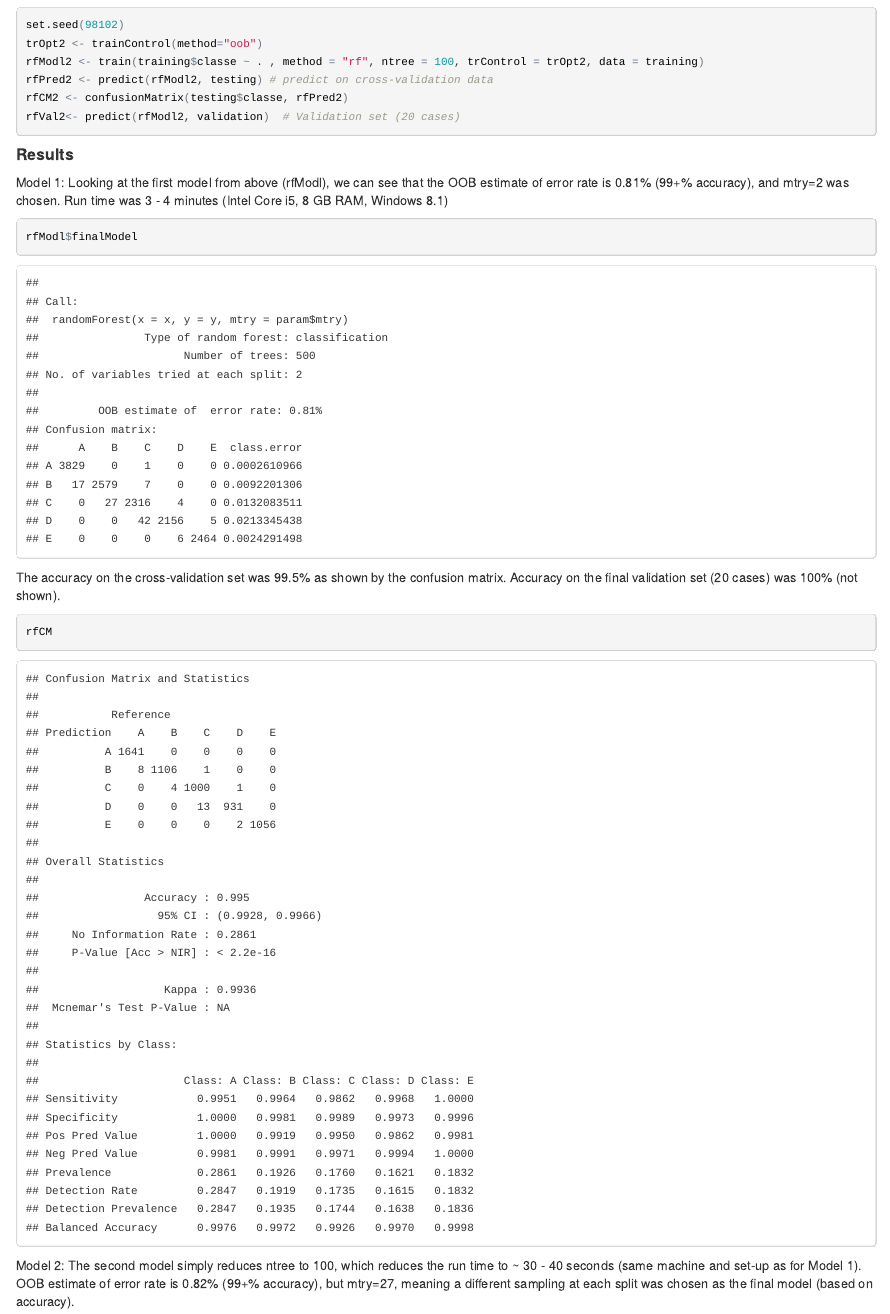
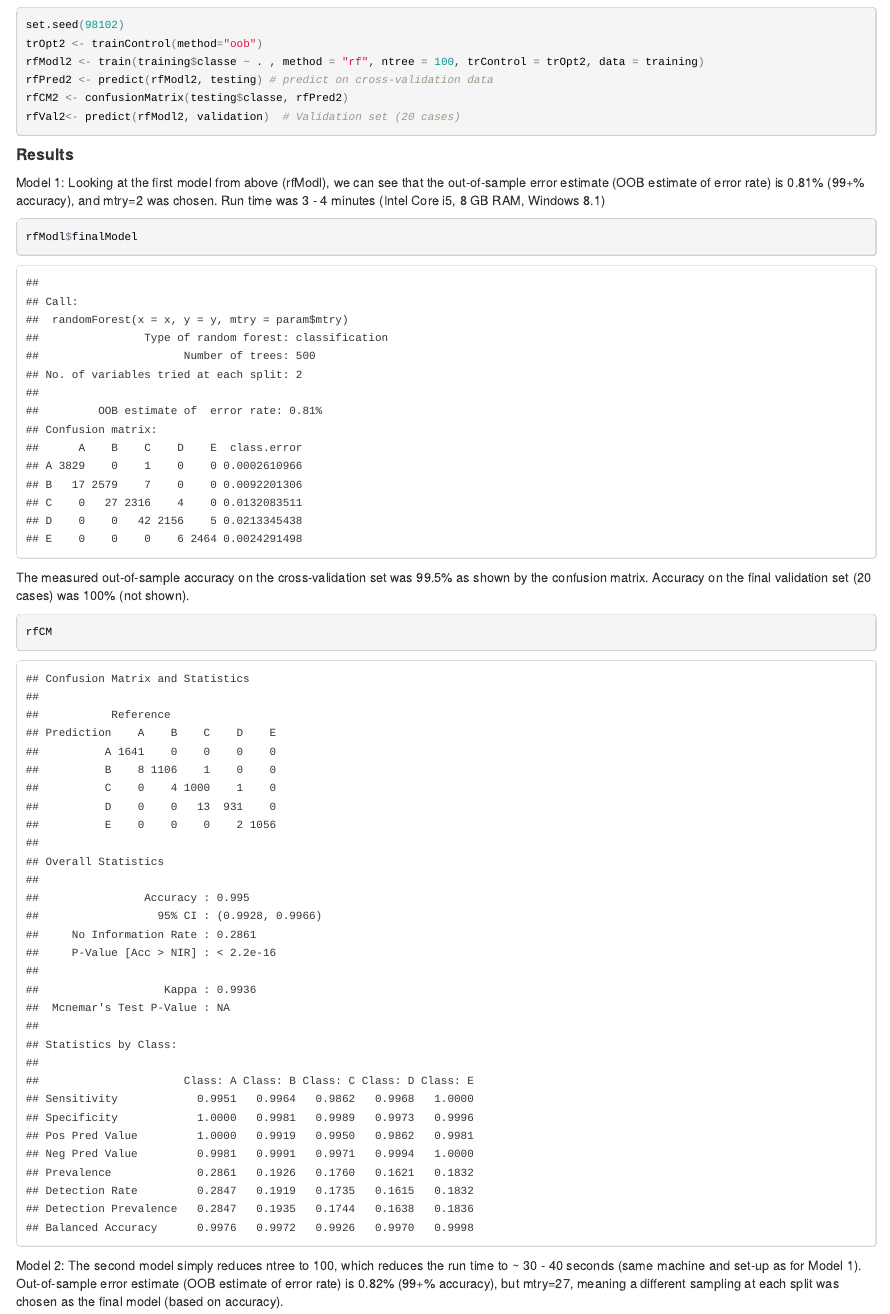
Before and after one commit to Blockish/PML-CourseProject, an R Markdown document (PMLCourseProject.Rmd): the page in a window 1100 px wide, from 1630 px down. The pictures show the output file PMLCourseProject.html that the author committed with the source, opened offline.

Commit message:
updated out-of-sample error wording

````diff
--- a/PMLCourseProject.Rmd
+++ b/PMLCourseProject.Rmd
@@ -86,20 +86,20 @@ rfVal2<- predict(rfModl2, validation)  # Validation set (20 cases)
 #### Results
 
 Model 1:
-Looking at the first model from above (rfModl), we can see that the OOB estimate of error rate is 0.81% (99+% accuracy), and mtry=2 was chosen.  Run time was 3 - 4 minutes (Intel Core i5, 8 GB RAM, Windows 8.1)
+Looking at the first model from above (rfModl), we can see that the out-of-sample error estimate (OOB estimate of error rate) is 0.81% (99+% accuracy), and mtry=2 was chosen.  Run time was 3 - 4 minutes (Intel Core i5, 8 GB RAM, Windows 8.1)
 
 ```{r, echo=TRUE}
 rfModl$finalModel
 ```
 
-The accuracy on the cross-validation set was 99.5% as shown by the confusion matrix.  Accuracy on the final validation set (20 cases) was 100% (not shown).
+The measured out-of-sample accuracy on the cross-validation set was 99.5% as shown by the confusion matrix.  Accuracy on the final validation set (20 cases) was 100% (not shown).
 
 ```{r, echo=TRUE}
 rfCM
 ```
 
 Model 2:
-The second model simply reduces ntree to 100, which reduces the run time to ~ 30 - 40 seconds (same machine and set-up as for Model 1).  OOB estimate of error rate is 0.82% (99+% accuracy), but mtry=27, meaning a different sampling at each split was chosen as the final model (based on accuracy).
+The second model simply reduces ntree to 100, which reduces the run time to ~ 30 - 40 seconds (same machine and set-up as for Model 1).  Out-of-sample error estimate (OOB estimate of error rate) is 0.82% (99+% accuracy), but mtry=27, meaning a different sampling at each split was chosen as the final model (based on accuracy).
 
 ```{r, echo=TRUE}
 rfModl2$finalModel
````
Also changed, not shown: PMLCourseProject.html, PMLCourseProject.Rmd (4 more changed lines).
